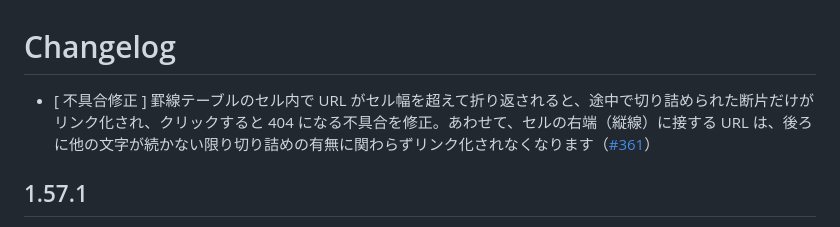
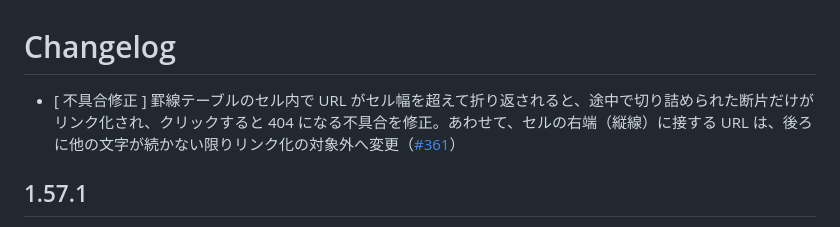
Before and after one commit to vektor-inc/vk-terminals, a Markdown page: CHANGELOG.md, the part around the change. GitHub-like rendering.

Commit message:
[ その他 ] CHANGELOG エントリの文末を体言止めへ修正 (#361)
rules/change-title.md「日本語で記載する場合、文末は体言止めにする」に
違反していたため、「リンク化されなくなります」を「リンク化の対象外へ変更」
へ修正。内容の変更は無い。

Co-Authored-By: Claude Opus 5 <noreply@anthropic.com>

```diff
--- a/CHANGELOG.md
+++ b/CHANGELOG.md
@@ -1,6 +1,6 @@
 # Changelog
 
-- [ 不具合修正 ] 罫線テーブルのセル内で URL がセル幅を超えて折り返されると、途中で切り詰められた断片だけがリンク化され、クリックすると 404 になる不具合を修正。あわせて、セルの右端（縦線）に接する URL は、後ろに他の文字が続かない限り切り詰めの有無に関わらずリンク化されなくなります（[#361](https://github.com/vektor-inc/vk-terminals/issues/361)）
+- [ 不具合修正 ] 罫線テーブルのセル内で URL がセル幅を超えて折り返されると、途中で切り詰められた断片だけがリンク化され、クリックすると 404 になる不具合を修正。あわせて、セルの右端（縦線）に接する URL は、後ろに他の文字が続かない限りリンク化の対象外へ変更（[#361](https://github.com/vektor-inc/vk-terminals/issues/361)）
 
 ## 1.57.1
 
```
